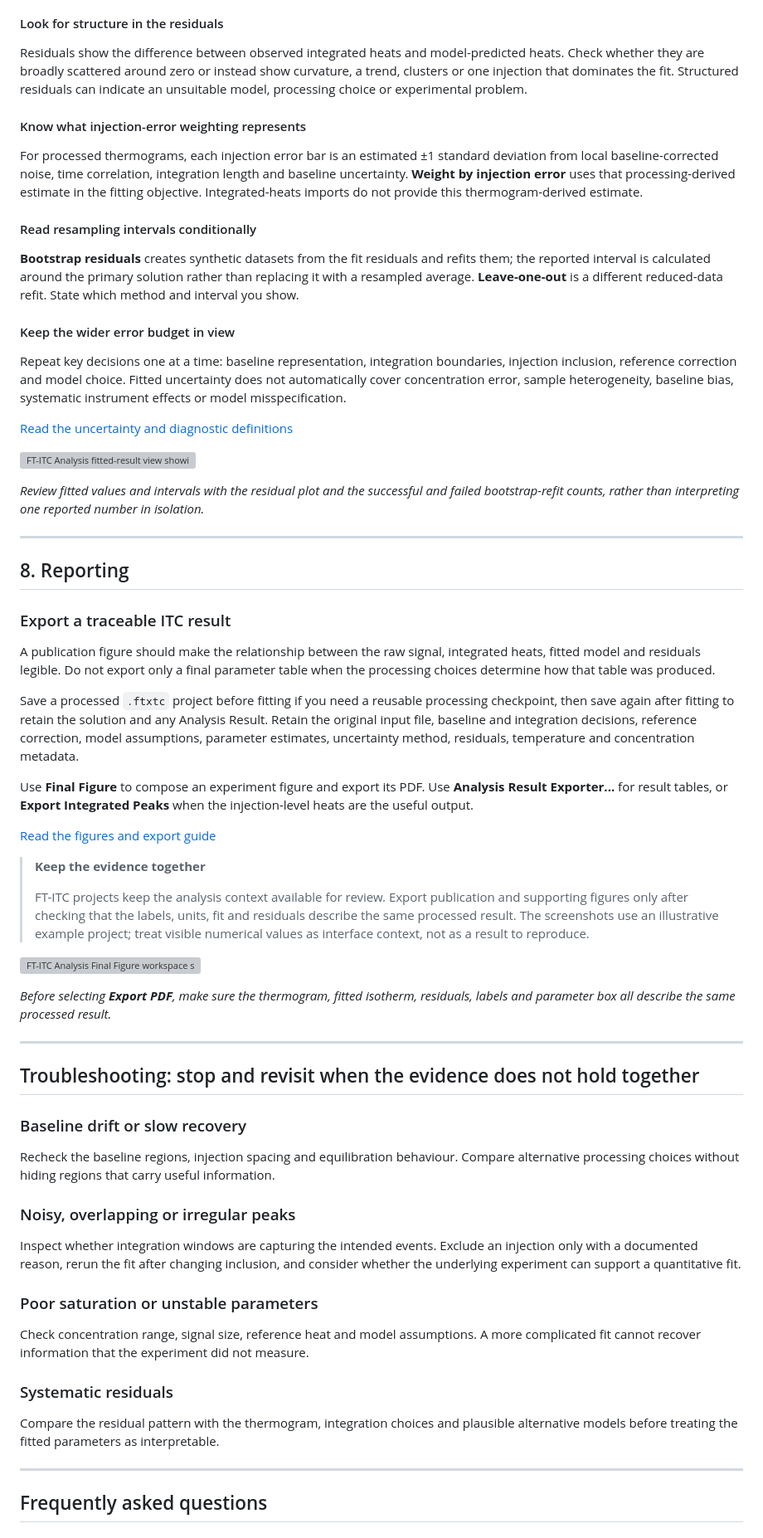
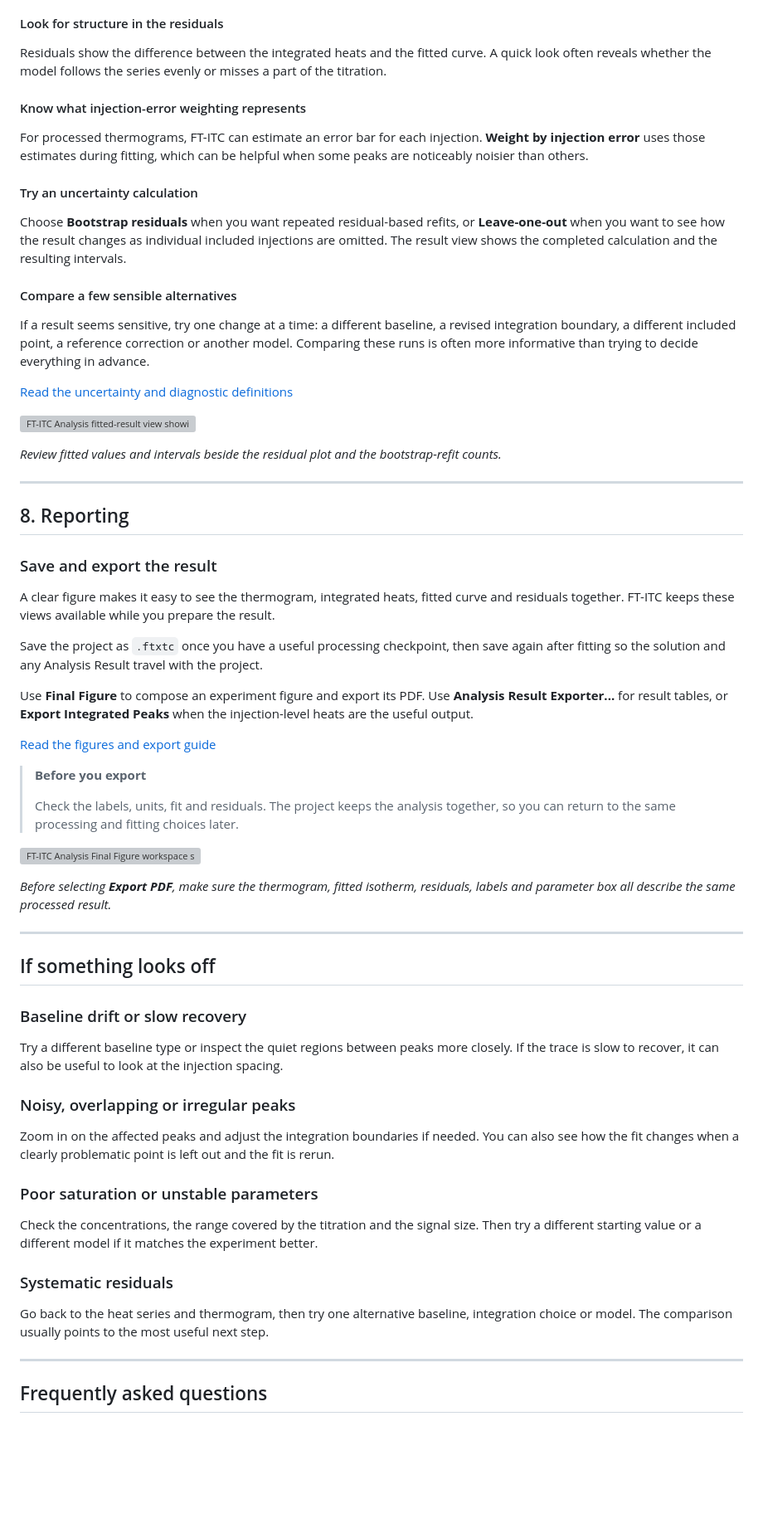
Before and after one commit to FrederikTheisen/ft-itc-website, a Markdown page: ITC_TUTORIAL_EDITABLE_SOURCE.md, the part around one of its changes. Shown at 83% size. Rendered like a GitHub page; blank space fills up the shorter version; grey boxes are pictures that could not be loaded.

```diff
--- a/ITC_TUTORIAL_EDITABLE_SOURCE.md
+++ b/ITC_TUTORIAL_EDITABLE_SOURCE.md
@@ -187,25 +185,25 @@ A fitted parameter is more useful when the evidence around it is visible. Review
 
 #### Look for structure in the residuals
 
-Residuals show the difference between observed integrated heats and model-predicted heats. Check whether they are broadly scattered around zero or instead show curvature, a trend, clusters or one injection that dominates the fit. Structured residuals can indicate an unsuitable model, processing choice or experimental problem.
+Residuals show the difference between the integrated heats and the fitted curve. A quick look often reveals whether the model follows the series evenly or misses a part of the titration.
 
 #### Know what injection-error weighting represents
 
-For processed thermograms, each injection error bar is an estimated ±1 standard deviation from local baseline-corrected noise, time correlation, integration length and baseline uncertainty. **Weight by injection error** uses that processing-derived estimate in the fitting objective. Integrated-heats imports do not provide this thermogram-derived estimate.
+For processed thermograms, FT-ITC can estimate an error bar for each injection. **Weight by injection error** uses those estimates during fitting, which can be helpful when some peaks are noticeably noisier than others.
 
-#### Read resampling intervals conditionally
+#### Try an uncertainty calculation
 
-**Bootstrap residuals** creates synthetic datasets from the fit residuals and refits them; the reported interval is calculated around the primary solution rather than replacing it with a resampled average. **Leave-one-out** is a different reduced-data refit. State which method and interval you show.
+Choose **Bootstrap residuals** when you want repeated residual-based refits, or **Leave-one-out** when you want to see how the result changes as individual included injections are omitted. The result view shows the completed calculation and the resulting intervals.
 
-#### Keep the wider error budget in view
+#### Compare a few sensible alternatives
 
-Repeat key decisions one at a time: baseline representation, integration boundaries, injection inclusion, reference correction and model choice. Fitted uncertainty does not automatically cover concentration error, sample heterogeneity, baseline bias, systematic instrument effects or model misspecification.
+If a result seems sensitive, try one change at a time: a different baseline, a revised integration boundary, a different included point, a reference correction or another model. Comparing these runs is often more informative than trying to decide everything in advance.
 
 [Read the uncertainty and diagnostic definitions](https://ft-itc.org/manual/fitting-models#parameter-uncertainty)
 
 ![FT-ITC Analysis fitted-result view showing parameter intervals, residuals and BootstrapResiduals completion status](media/tutorials/processing-and-analysis/analysis-result.webp)
 
-*Review fitted values and intervals with the residual plot and the successful and failed bootstrap-refit counts, rather than interpreting one reported number in isolation.*
+*Review fitted values and intervals beside the residual plot and the bootstrap-refit counts.*
 
 <!-- Website layout note: keep the parameter intervals, residuals, and bootstrap status line legible. -->
 
@@ -213,19 +211,19 @@ Repeat key decisions one at a time: baseline representation, integration boundar
 
 ## 8. Reporting
 
-### Export a traceable ITC result
+### Save and export the result
 
-A publication figure should make the relationship between the raw signal, integrated heats, fitted model and residuals legible. Do not export only a final parameter table when the processing choices determine how that table was produced.
+A clear figure makes it easy to see the thermogram, integrated heats, fitted curve and residuals together. FT-ITC keeps these views available while you prepare the result.
 
-Save a processed `.ftxtc` project before fitting if you need a reusable processing checkpoint, then save again after fitting to retain the solution and any Analysis Result. Retain the original input file, baseline and integration decisions, reference correction, model assumptions, parameter estimates, uncertainty method, residuals, temperature and concentration metadata.
+Save the project as `.ftxtc` once you have a useful processing checkpoint, then save again after fitting so the solution and any Analysis Result travel with the project.
 
 Use **Final Figure** to compose an experiment figure and export its PDF. Use **Analysis Result Exporter...** for result tables, or **Export Integrated Peaks** when the injection-level heats are the useful output.
 
 [Read the figures and export guide](https://ft-itc.org/manual/figures-printing-export)
 
-> **Keep the evidence together**
+> **Before you export**
 >
-> FT-ITC projects keep the analysis context available for review. Export publication and supporting figures only after checking that the labels, units, fit and residuals describe the same processed result. The screenshots use an illustrative example project; treat visible numerical values as interface context, not as a result to reproduce.
+> Check the labels, units, fit and residuals. The project keeps the analysis together, so you can return to the same processing and fitting choices later.
 
 ![FT-ITC Analysis Final Figure workspace showing a thermogram, fitted binding isotherm, residuals and PDF export controls](media/tutorials/processing-and-analysis/finalfigure.webp)
 
@@ -235,23 +233,23 @@ Use **Final Figure** to compose an experiment figure and export its PDF. Use **A
 
 ---
 
-## Troubleshooting: stop and revisit when the evidence does not hold together
+## If something looks off
 
 ### Baseline drift or slow recovery
 
-Recheck the baseline regions, injection spacing and equilibration behaviour. Compare alternative processing choices without hiding regions that carry useful information.
+Try a different baseline type or inspect the quiet regions between peaks more closely. If the trace is slow to recover, it can also be useful to look at the injection spacing.
 
 ### Noisy, overlapping or irregular peaks
 
-Inspect whether integration windows are capturing the intended events. Exclude an injection only with a documented reason, rerun the fit after changing inclusion, and consider whether the underlying experiment can support a quantitative fit.
+Zoom in on the affected peaks and adjust the integration boundaries if needed. You can also see how the fit changes when a clearly problematic point is left out and the fit is rerun.
 
 ### Poor saturation or unstable parameters
 
-Check concentration range, signal size, reference heat and model assumptions. A more complicated fit cannot recover information that the experiment did not measure.
+Check the concentrations, the range covered by the titration and the signal size. Then try a different starting value or a different model if it matches the experiment better.
 
 ### Systematic residuals
 
-Compare the residual pattern with the thermogram, integration choices and plausible alternative models before treating the fitted parameters as interpretable.
+Go back to the heat series and thermogram, then try one alternative baseline, integration choice or model. The comparison usually points to the most useful next step.
 
 ---
 
```
Also changed, not shown: other parts of ITC_TUTORIAL_EDITABLE_SOURCE.md (+48 -50 lines).
